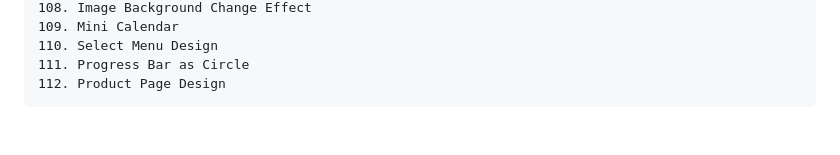
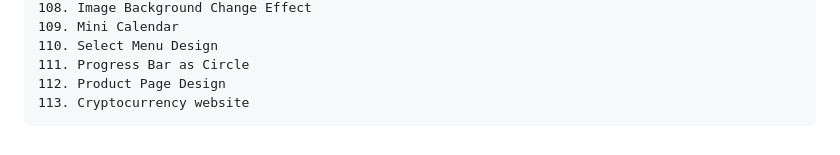
Before and after one commit to babunairofficial/Practice_WebDev, a Markdown page: README.md, the part around the change. GitHub-like rendering.

```diff
--- a/README.md
+++ b/README.md
@@ -113,3 +113,4 @@ Practice web development skills
     110. Select Menu Design
     111. Progress Bar as Circle
     112. Product Page Design
+    113. Cryptocurrency website
```
